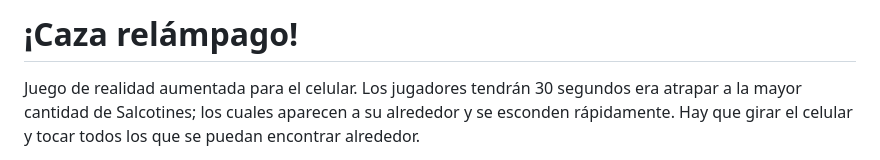
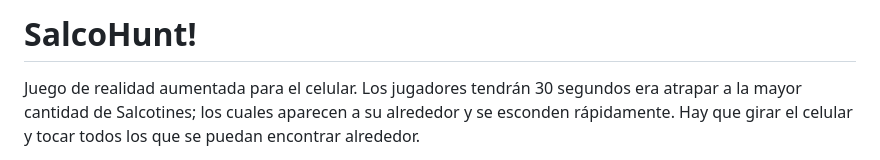
Before and after one commit to cvaldovinos25/ar-cyber2, a Markdown page: README.md, the part around the change. Drawn GitHub-style.

```diff
--- a/README.md
+++ b/README.md
@@ -1,4 +1,4 @@
-# ¡Caza relámpago!
+# SalcoHunt!
 
 Juego de realidad aumentada para el celular. Los jugadores tendrán 30 segundos era atrapar a la mayor cantidad de Salcotines; los cuales aparecen a su alrededor y se esconden rápidamente. Hay que girar el celular y tocar todos los que se puedan encontrar alrededor.
 
```
